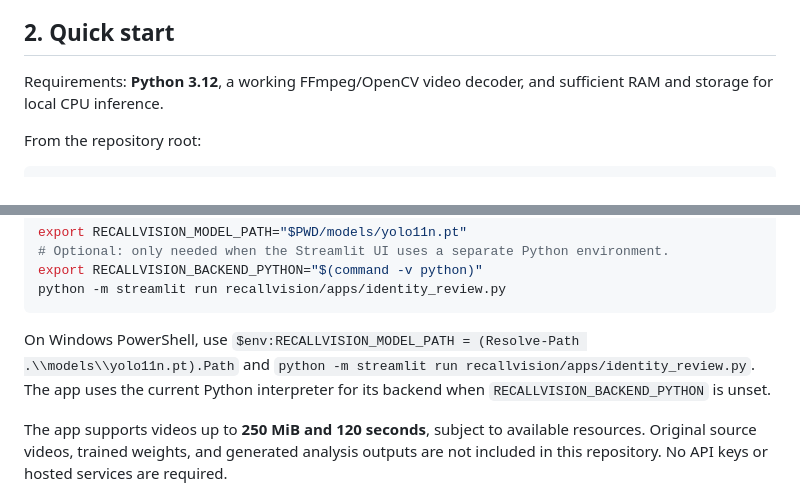
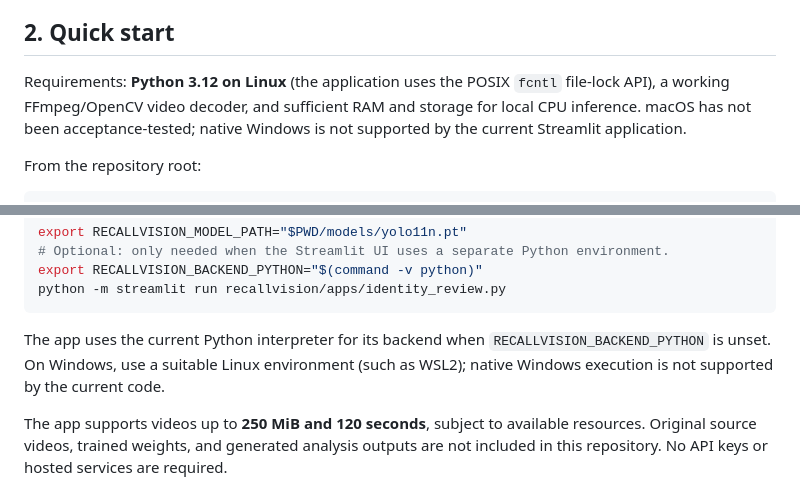
Before and after one commit to suibianba12138/RecallVision-Course, a Markdown page: v2/README.md, 2 parts joined by grey strips. Drawn GitHub-style.

Commit message:
docs(v2): clarify POSIX runtime platform support

````diff
--- a/v2/README.md
+++ b/v2/README.md
@@ -16,7 +16,7 @@ This directory contains the archived **RecallVision V2 application source**. Ver
 
 ## 2. Quick start
 
-Requirements: **Python 3.12**, a working FFmpeg/OpenCV video decoder, and sufficient RAM and storage for local CPU inference.
+Requirements: **Python 3.12 on Linux** (the application uses the POSIX `fcntl` file-lock API), a working FFmpeg/OpenCV video decoder, and sufficient RAM and storage for local CPU inference. macOS has not been acceptance-tested; native Windows is not supported by the current Streamlit application.
 
 From the repository root:
 
@@ -37,7 +37,7 @@ export RECALLVISION_BACKEND_PYTHON="$(command -v python)"
 python -m streamlit run recallvision/apps/identity_review.py
 ```
 
-On Windows PowerShell, use `$env:RECALLVISION_MODEL_PATH = (Resolve-Path .\\models\\yolo11n.pt).Path` and `python -m streamlit run recallvision/apps/identity_review.py`. The app uses the current Python interpreter for its backend when `RECALLVISION_BACKEND_PYTHON` is unset.
+The app uses the current Python interpreter for its backend when `RECALLVISION_BACKEND_PYTHON` is unset. On Windows, use a suitable Linux environment (such as WSL2); native Windows execution is not supported by the current code.
 
 The app supports videos up to **250 MiB and 120 seconds**, subject to available resources. Original source videos, trained weights, and generated analysis outputs are not included in this repository. No API keys or hosted services are required.
 
````
